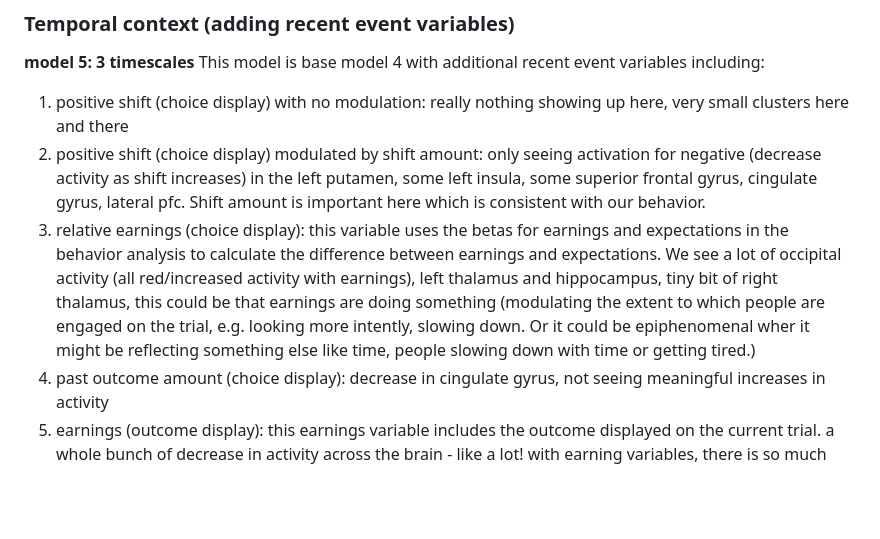
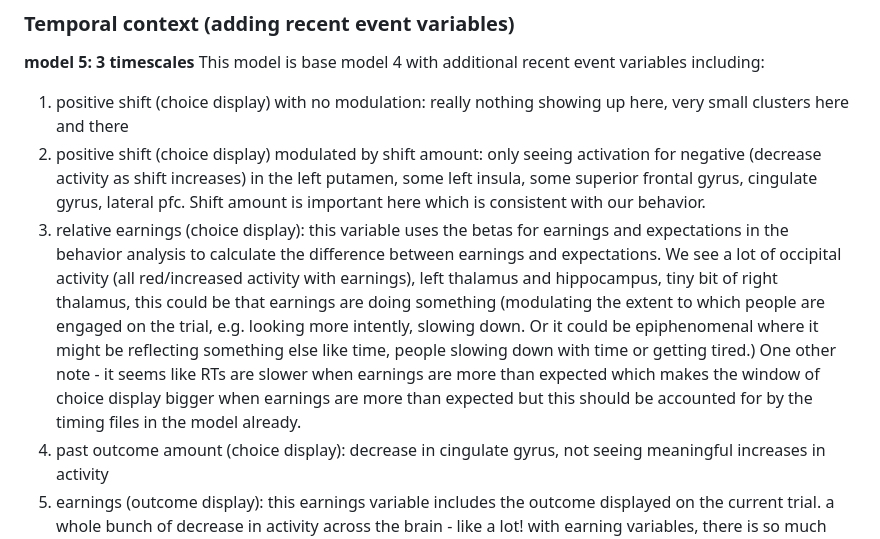
Before and after one commit to hayleyrbrooks/VNI, a Markdown page: analysis/vniSummary.md, the part around the change. Drawn GitHub-style; blank space fills up the shorter version.

Commit message:
make note about rel earnings at choice display

```diff
--- a/analysis/vniSummary.md
+++ b/analysis/vniSummary.md
@@ -92,7 +92,7 @@ We decided to stick with base model 3 because it appears most consistent with pr
 This model is base model 4 with additional recent event variables including:
 1. positive shift (choice display) with no modulation: really nothing showing up here, very small clusters here and there
 2. positive shift (choice display) modulated by shift amount: only seeing activation for negative (decrease activity as shift increases) in the left putamen, some left insula, some superior frontal gyrus, cingulate gyrus, lateral pfc. Shift amount is important here which is consistent with our behavior.
-3. relative earnings (choice display): this variable uses the betas for earnings and expectations in the behavior analysis to calculate the difference between earnings and expectations. We see a lot of occipital activity (all red/increased activity with earnings), left thalamus and hippocampus, tiny bit of right thalamus, this could be that earnings are doing something (modulating the extent to which people are engaged on the trial, e.g. looking more intently, slowing down. Or it could be epiphenomenal wher it might be reflecting something else like time, people slowing down with time or getting tired.)
+3. relative earnings (choice display): this variable uses the betas for earnings and expectations in the behavior analysis to calculate the difference between earnings and expectations. We see a lot of occipital activity (all red/increased activity with earnings), left thalamus and hippocampus, tiny bit of right thalamus, this could be that earnings are doing something (modulating the extent to which people are engaged on the trial, e.g. looking more intently, slowing down. Or it could be epiphenomenal where it might be reflecting something else like time, people slowing down with time or getting tired.) One other note - it seems like RTs are slower when earnings are more than expected which makes the window of choice display bigger when earnings are more than expected but this should be accounted for by the timing files in the model already.
 4. past outcome amount (choice display): decrease in cingulate gyrus, not seeing meaningful increases in activity
 5. earnings (outcome display): this earnings variable includes the outcome displayed on the current trial. a whole bunch of decrease in activity across the brain - like a lot! with earning variables, there is so much activity it may mean that we are capturing something that tracking time and/or stuff we aren't interested it. It might make sense to put in linear term that is related to time to help us deal with this isssue. So we give the linear term a chance to account for this activity that might be confounded with earnings.
 
```
